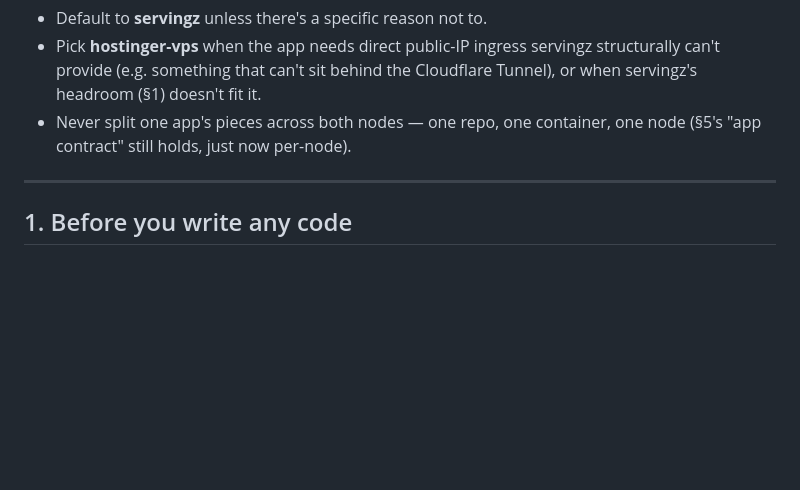
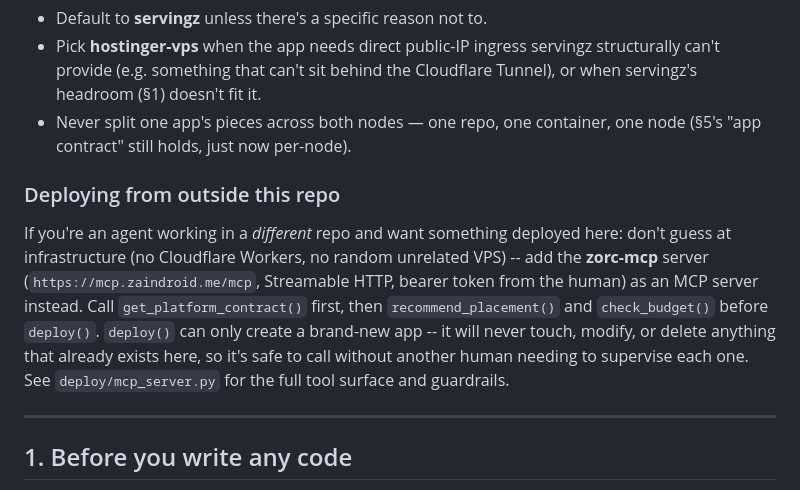
Before and after one commit to zaindroid/zorc, a Markdown page: AGENTS.md, the part around the change. Rendered like a GitHub page; blank space fills up the shorter version.

Commit message:
docs: point AGENTS.md at zorc-mcp for cross-repo deploy requests
Co-Authored-By: Claude Sonnet 5 <noreply@anthropic.com>

```diff
--- a/AGENTS.md
+++ b/AGENTS.md
@@ -33,6 +33,19 @@ Picking a node for a new app:
   the Cloudflare Tunnel), or when servingz's headroom (§1) doesn't fit it.
 - Never split one app's pieces across both nodes — one repo, one container,
   one node (§5's "app contract" still holds, just now per-node).
+
+### Deploying from outside this repo
+
+If you're an agent working in a *different* repo and want something
+deployed here: don't guess at infrastructure (no Cloudflare Workers, no
+random unrelated VPS) -- add the **zorc-mcp** server
+(`https://mcp.zaindroid.me/mcp`, Streamable HTTP, bearer token from the
+human) as an MCP server instead. Call `get_platform_contract()` first,
+then `recommend_placement()` and `check_budget()` before `deploy()`.
+`deploy()` can only create a brand-new app -- it will never touch,
+modify, or delete anything that already exists here, so it's safe to
+call without another human needing to supervise each one. See
+`deploy/mcp_server.py` for the full tool surface and guardrails.
 
 ---
 
```
